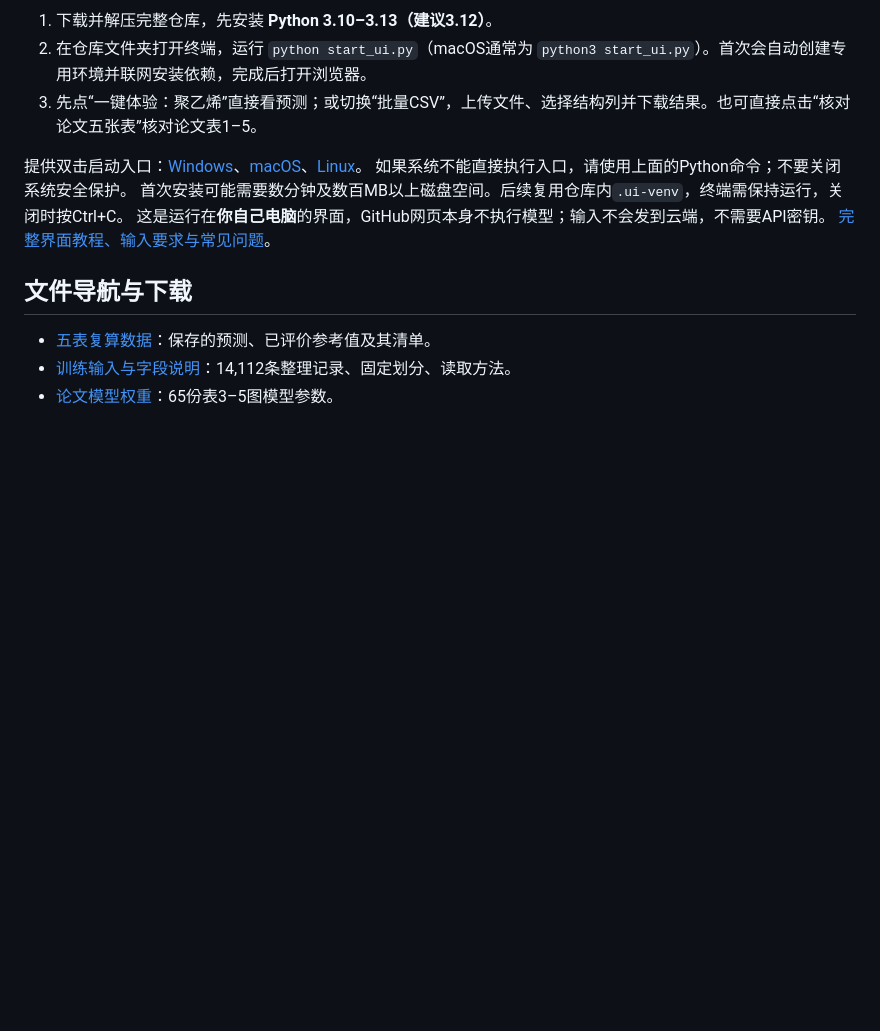
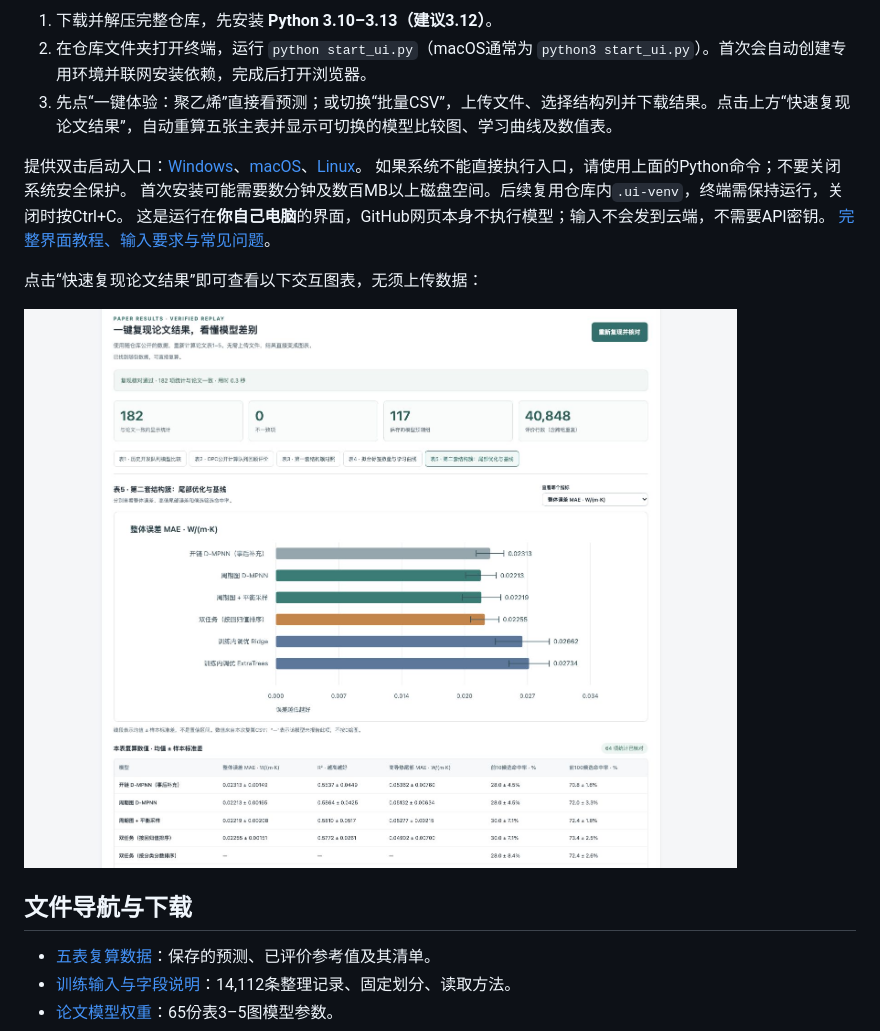
Before and after one commit to diudiu-aa/polymer-dmpnn-thermal-conductivity, a Markdown page: README_zh-CN.md, the part around the change. GitHub-like rendering; pictures changed too: docs/reproduction.png (added); blank space fills up the shorter version.

```diff
--- a/README_zh-CN.md
+++ b/README_zh-CN.md
@@ -10,13 +10,17 @@
 
 1. 下载并解压完整仓库，先安装 **Python 3.10–3.13（建议3.12）**。
 2. 在仓库文件夹打开终端，运行 `python start_ui.py`（macOS通常为 `python3 start_ui.py`）。首次会自动创建专用环境并联网安装依赖，完成后打开浏览器。
-3. 先点“一键体验：聚乙烯”直接看预测；或切换“批量CSV”，上传文件、选择结构列并下载结果。也可直接点击“核对论文五张表”核对论文表1–5。
+3. 先点“一键体验：聚乙烯”直接看预测；或切换“批量CSV”，上传文件、选择结构列并下载结果。点击上方“快速复现论文结果”，自动重算五张主表并显示可切换的模型比较图、学习曲线及数值表。
 
 提供双击启动入口：[Windows](start_ui_windows.bat)、[macOS](start_ui_macos.command)、[Linux](start_ui_linux.sh)。
 如果系统不能直接执行入口，请使用上面的Python命令；不要关闭系统安全保护。
 首次安装可能需要数分钟及数百MB以上磁盘空间。后续复用仓库内`.ui-venv`，终端需保持运行，关闭时按Ctrl+C。
 这是运行在**你自己电脑**的界面，GitHub网页本身不执行模型；输入不会发到云端，不需要API密钥。
 [完整界面教程、输入要求与常见问题](docs/USER_GUIDE_zh-CN.md)。
+
+点击“快速复现论文结果”即可查看以下交互图表，无须上传数据：
+
+![论文结果可视化复算](docs/reproduction.png)
 
 ## 文件导航与下载
 
```
Also changed, not shown: README.md (+7 -2 lines), docs/USER_GUIDE_zh-CN.md (+16 -6 lines), 4 other files.
